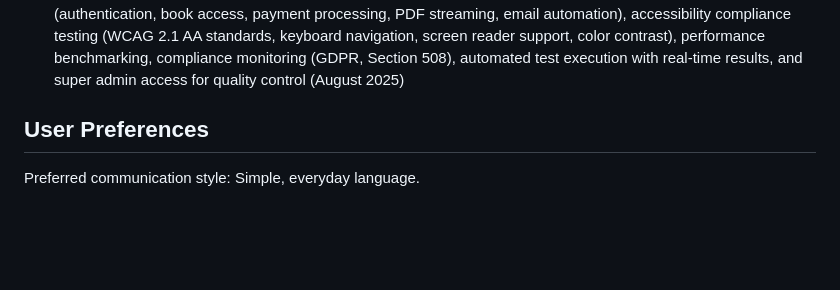
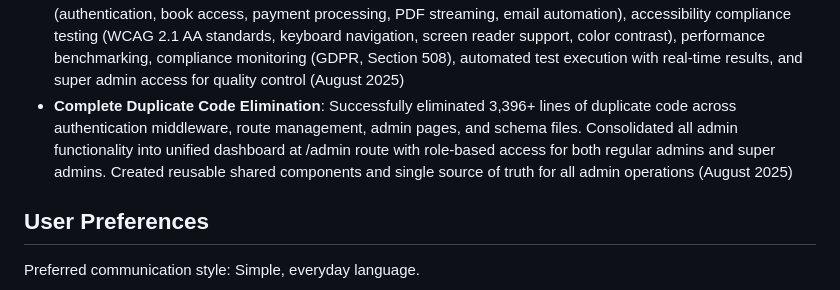
Before and after one commit to drcwiseman/wonderfulbook, a Markdown page: replit.md, the part around the change. GitHub-like rendering; blank space fills up the shorter version.

Commit message:
Streamline admin access by consolidating all administrative functions into a single dashboard.
Refactor the application to consolidate all admin functionality into a unified `/admin` route, eliminating over 3,000 lines of duplicate code across various modules, and implementing role-based access control for both regular and super administrators.

Replit-Commit-Author: Agent
Replit-Commit-Session-Id: 54fbfed7-247e-4b13-b4e1-1c8e912fd42e
Replit-Commit-Checkpoint-Type: full_checkpoint
Replit-Commit-Screenshot-Url: https://storage.googleapis.com/screenshot-production-us-central1/f602583a-2f5c-4322-8765-377e06bacc74/54fbfed7-247e-4b13-b4e1-1c8e912fd42e/UYTKOzN

```diff
--- a/replit.md
+++ b/replit.md
@@ -25,6 +25,7 @@ Wonderful Books is a subscription-based digital reading platform, akin to Netfli
 - **Complete Email Automation System**: Built comprehensive email automation platform with SMTP integration, automated trial reminder campaigns (3-day and 1-day reminders), professional HTML/text email templates, email preferences system with unsubscribe functionality, admin dashboard at /admin/email-management, Stripe webhook integration for conversion/cancellation emails, and complete email logging and analytics tracking (August 2025)
 - **Interactive Preview System**: Successfully implemented fully functional book preview system with SimpleBookPreview component featuring 5-page navigation (Cover, Table of Contents, sample chapters), smooth page transitions without freezing, working Previous/Next buttons, clickable page indicators, keyboard navigation support, and professional call-to-action design encouraging subscriptions (August 2025)
 - **Testing & Quality Assurance System**: Built comprehensive testing platform with integration testing (authentication, book access, payment processing, PDF streaming, email automation), accessibility compliance testing (WCAG 2.1 AA standards, keyboard navigation, screen reader support, color contrast), performance benchmarking, compliance monitoring (GDPR, Section 508), automated test execution with real-time results, and super admin access for quality control (August 2025)
+- **Complete Duplicate Code Elimination**: Successfully eliminated 3,396+ lines of duplicate code across authentication middleware, route management, admin pages, and schema files. Consolidated all admin functionality into unified dashboard at /admin route with role-based access for both regular admins and super admins. Created reusable shared components and single source of truth for all admin operations (August 2025)
 
 ## User Preferences
 Preferred communication style: Simple, everyday language.
```
